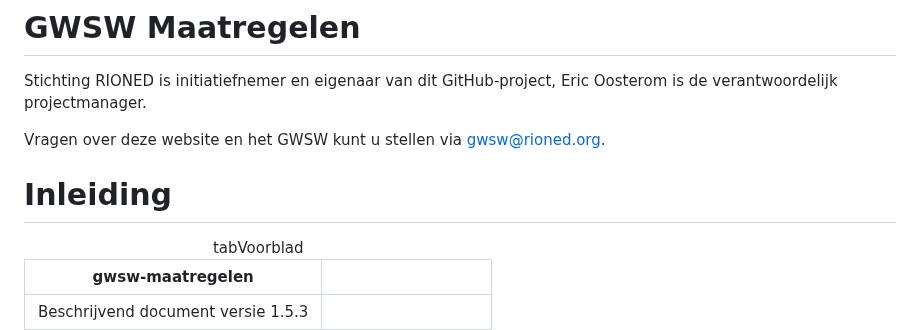
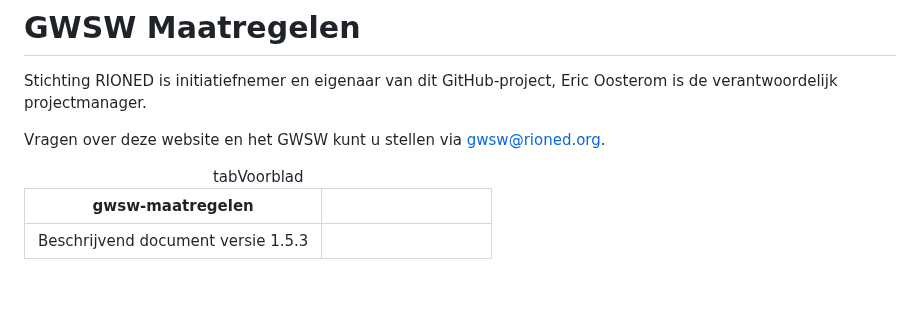
Before and after one commit to StichtingRIONED/gwsw-maatregelen, a Markdown page: main.md, the part around the change. Drawn GitHub-style; blank space fills up the shorter version.

```diff
--- a/main.md
+++ b/main.md
@@ -8,8 +8,6 @@
 Stichting RIONED is initiatiefnemer en eigenaar van dit GitHub-project, Eric Oosterom is de verantwoordelijk projectmanager.
 
 Vragen over deze website en het GWSW kunt u stellen via gwsw@rioned.org.
-
-# Inleiding
 
 <table>
 <caption>tabVoorblad</caption>
```
